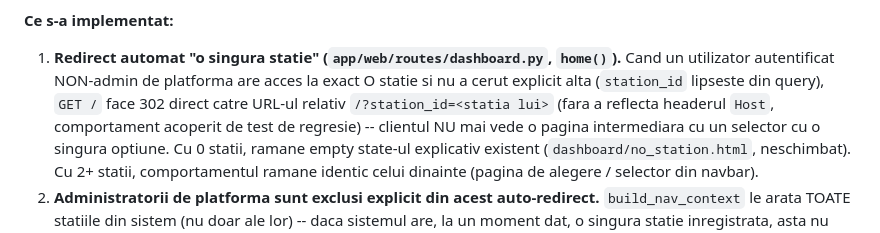
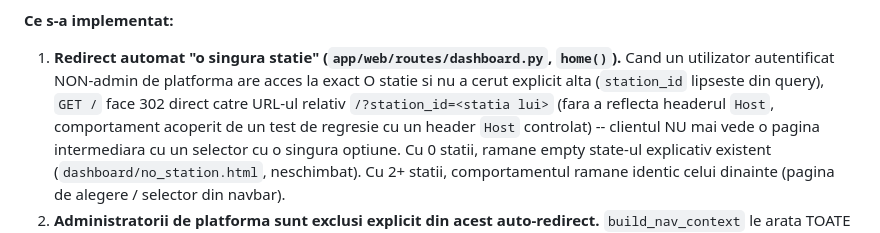
Before and after one commit to bbogdan59/EMS-management-platform, a Markdown page: docs/LIMITATIONS.md, the part around the change. Drawn GitHub-style.

Commit message:
docs(dashboard): specify Host-header regression test

```diff
--- a/docs/LIMITATIONS.md
+++ b/docs/LIMITATIONS.md
@@ -1799,7 +1799,7 @@ le inlocuieste.
 1. **Redirect automat "o singura statie" (`app/web/routes/dashboard.py`,
    `home()`).** Cand un utilizator autentificat NON-admin de platforma are
    acces la exact O statie si nu a cerut explicit alta (`station_id` lipseste
-   din query), `GET /` face 302 direct catre URL-ul relativ `/?station_id=<statia lui>` (fara a reflecta headerul `Host`, comportament acoperit de test de regresie) --
+   din query), `GET /` face 302 direct catre URL-ul relativ `/?station_id=<statia lui>` (fara a reflecta headerul `Host`, comportament acoperit de un test de regresie cu un header `Host` controlat) --
    clientul NU mai vede o pagina intermediara cu un selector cu o singura
    optiune. Cu 0 statii, ramane empty state-ul explicativ existent
    (`dashboard/no_station.html`, neschimbat). Cu 2+ statii, comportamentul
```
